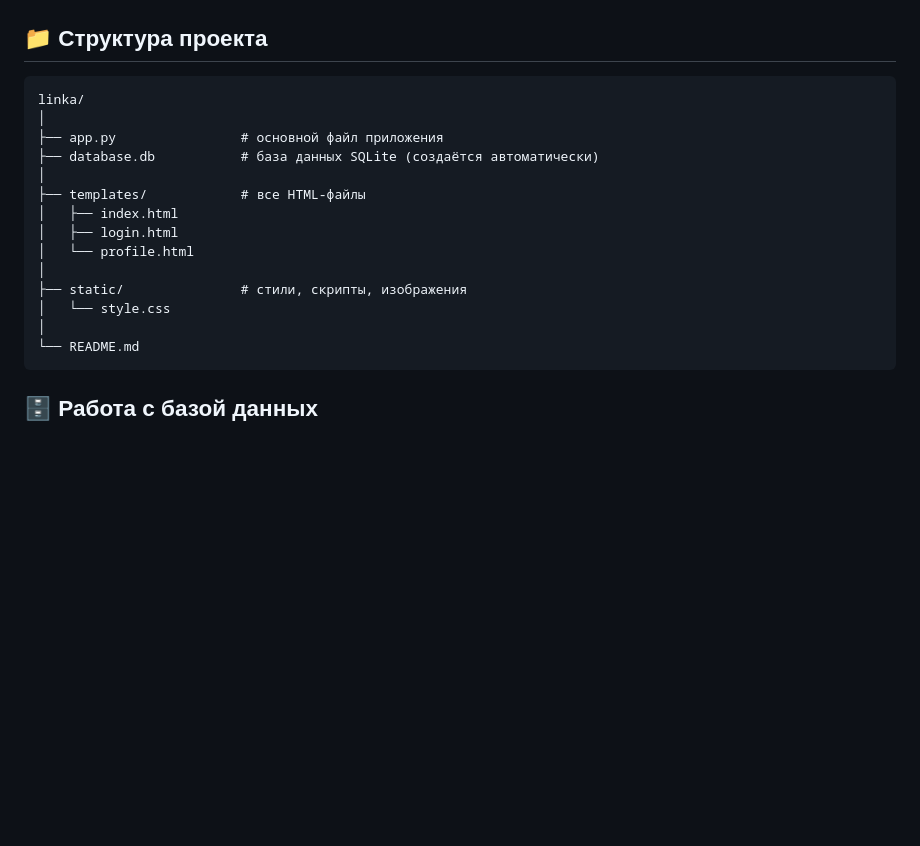
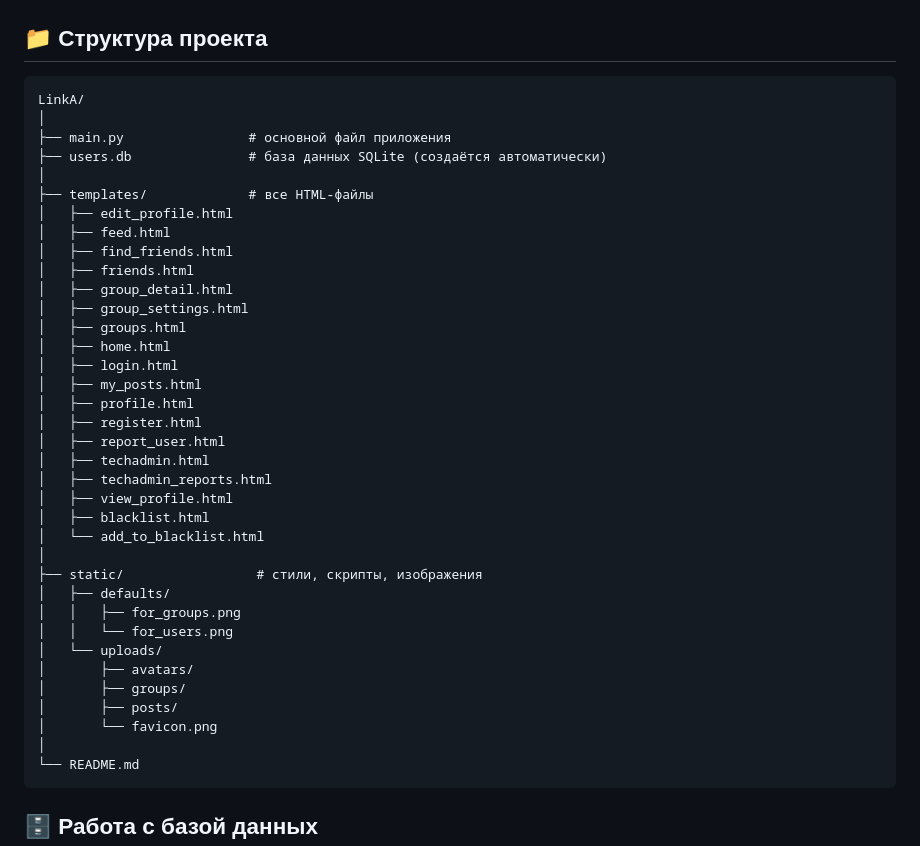
Before and after one commit to vesewiabc/SocialNetwork, a Markdown page: README.md, the part around the change. GitHub-like rendering; blank space fills up the shorter version.

````diff
--- a/README.md
+++ b/README.md
@@ -55,18 +55,40 @@ LinkA — это web-приложение, написанное на Python,
 ## 📁 Структура проекта
 
 ```text
-linka/
+LinkA/
 │
-├── app.py                # основной файл приложения
-├── database.db           # база данных SQLite (создаётся автоматически)
+├── main.py                # основной файл приложения
+├── users.db               # база данных SQLite (создаётся автоматически)
 │
-├── templates/            # все HTML-файлы
-│   ├── index.html
+├── templates/             # все HTML-файлы
+│   ├── edit_profile.html
+│   ├── feed.html
+│   ├── find_friends.html
+│   ├── friends.html
+│   ├── group_detail.html
+│   ├── group_settings.html
+│   ├── groups.html
+│   ├── home.html
 │   ├── login.html
-│   └── profile.html
+│   ├── my_posts.html
+│   ├── profile.html
+│   ├── register.html
+│   ├── report_user.html
+│   ├── techadmin.html
+│   ├── techadmin_reports.html
+│   ├── view_profile.html
+│   ├── blacklist.html
+│   └── add_to_blacklist.html
 │
-├── static/               # стили, скрипты, изображения
-│   └── style.css
+├── static/                 # стили, скрипты, изображения
+│   ├── defaults/
+│   │   ├── for_groups.png
+│   │   └── for_users.png
+│   └── uploads/
+│       ├── avatars/
+│       ├── groups/
+│       ├── posts/
+│       └── favicon.png
 │
 └── README.md
 ```
````
